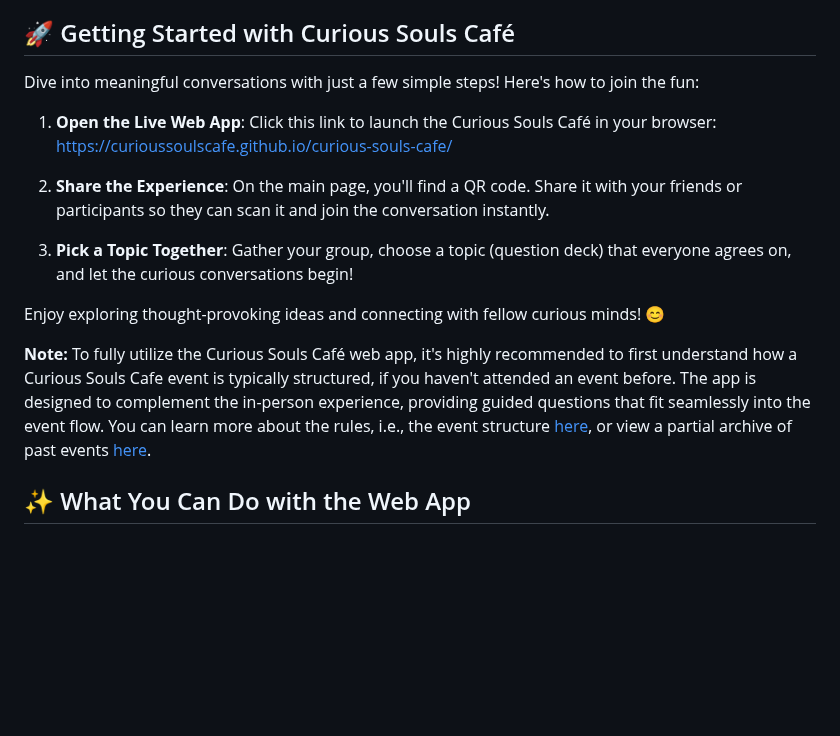
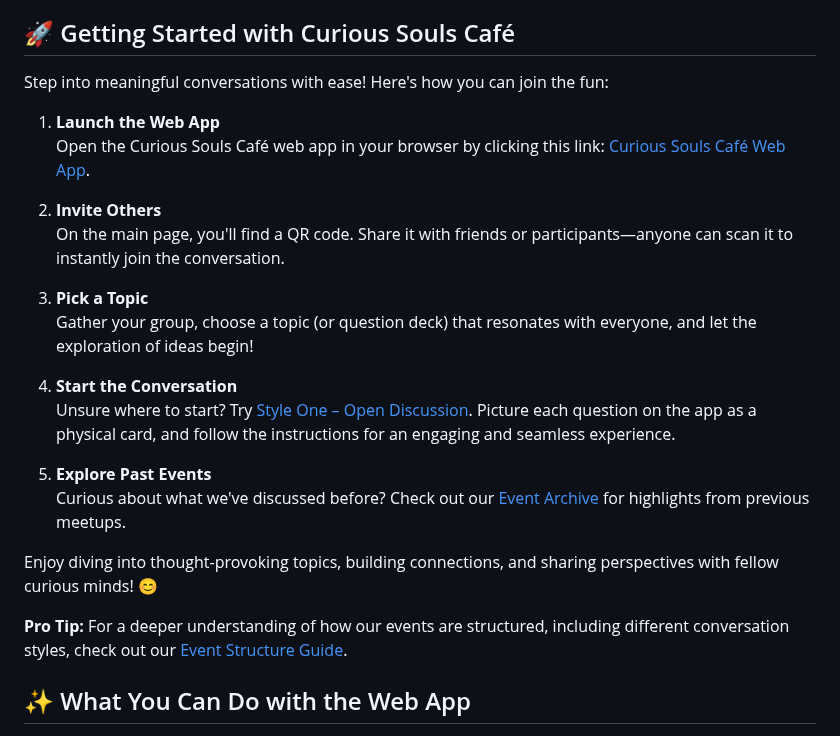
Before and after one commit to curioussoulscafe/curious-souls-cafe, a Markdown page: README.md, the part around the change. GitHub-like rendering; blank space fills up the shorter version.

Commit message:
Improve 'Getting Started' section - README.md

```diff
--- a/README.md
+++ b/README.md
@@ -6,17 +6,26 @@ Originally created to facilitate meaningful discussions during Curious Souls Caf
 
 ## 🚀 Getting Started with Curious Souls Café
 
-Dive into meaningful conversations with just a few simple steps! Here's how to join the fun:
+Step into meaningful conversations with ease! Here's how you can join the fun:
 
-1. **Open the Live Web App**: Click this link to launch the Curious Souls Café in your browser: https://curioussoulscafe.github.io/curious-souls-cafe/
+1. **Launch the Web App**
+   Open the Curious Souls Café web app in your browser by clicking this link: [Curious Souls Café Web App](https://curioussoulscafe.github.io/curious-souls-cafe/).
 
-2. **Share the Experience**: On the main page, you'll find a QR code. Share it with your friends or participants so they can scan it and join the conversation instantly.
+2. **Invite Others**
+   On the main page, you'll find a QR code. Share it with friends or participants—anyone can scan it to instantly join the conversation.
 
-3. **Pick a Topic Together**: Gather your group, choose a topic (question deck) that everyone agrees on, and let the curious conversations begin!
+3. **Pick a Topic**
+   Gather your group, choose a topic (or question deck) that resonates with everyone, and let the exploration of ideas begin!
 
-Enjoy exploring thought-provoking ideas and connecting with fellow curious minds! 😊
+4. **Start the Conversation**
+   Unsure where to start? Try [Style One – Open Discussion](https://curioussoulscafe.substack.com/i/154389021/style-one-open-discussion). Picture each question on the app as a physical card, and follow the instructions for an engaging and seamless experience.
 
-**Note:** To fully utilize the Curious Souls Café web app, it's highly recommended to first understand how a Curious Souls Cafe event is typically structured, if you haven't attended an event before. The app is designed to complement the in-person experience, providing guided questions that fit seamlessly into the event flow. You can learn more about the rules, i.e., the event structure [here](https://curioussoulscafe.substack.com/p/event-structure), or view a partial archive of past events [here](https://curioussoulscafe.substack.com/archive).
+5. **Explore Past Events**
+   Curious about what we've discussed before? Check out our [Event Archive](https://curioussoulscafe.substack.com/archive) for highlights from previous meetups.
+
+Enjoy diving into thought-provoking topics, building connections, and sharing perspectives with fellow curious minds! 😊
+
+**Pro Tip:** For a deeper understanding of how our events are structured, including different conversation styles, check out our [Event Structure Guide](https://curioussoulscafe.substack.com/p/event-structure).
 
 <!--<img src="https://github.com/user-attachments/assets/a31b8885-76f9-4dee-bc48-5795d32221f1" alt="QR Code" width="300">-->
 
```
